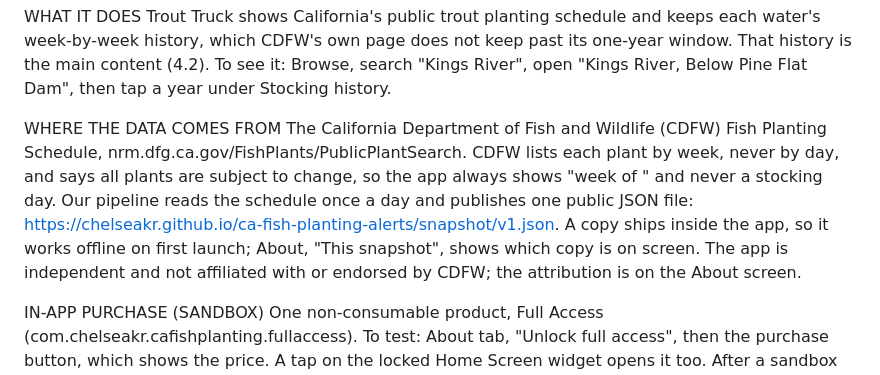
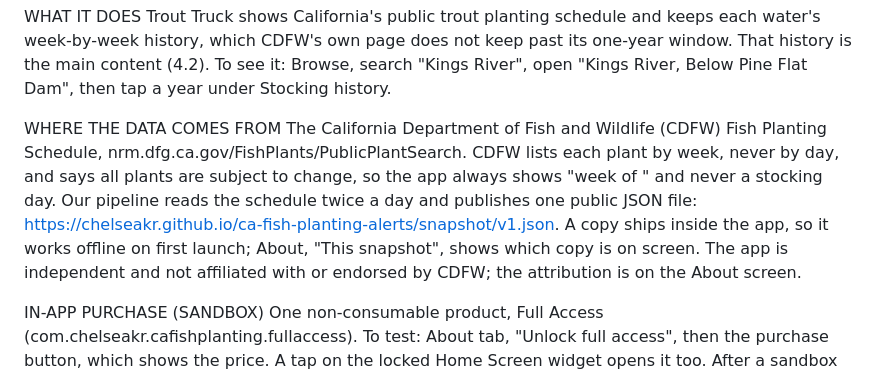
Before and after one commit to ChelseaKR/ca-fish-planting-alerts, a Markdown page: docs/APP-STORE-LISTING.md, the part around the change. Drawn GitHub-style.

Commit message:
docs: App Review notes say the pipeline reads the schedule twice a day

```diff
--- a/docs/APP-STORE-LISTING.md
+++ b/docs/APP-STORE-LISTING.md
@@ -183,7 +183,7 @@ WHAT IT DOES
 Trout Truck shows California's public trout planting schedule and keeps each water's week-by-week history, which CDFW's own page does not keep past its one-year window. That history is the main content (4.2). To see it: Browse, search "Kings River", open "Kings River, Below Pine Flat Dam", then tap a year under Stocking history.
 
 WHERE THE DATA COMES FROM
-The California Department of Fish and Wildlife (CDFW) Fish Planting Schedule, nrm.dfg.ca.gov/FishPlants/PublicPlantSearch. CDFW lists each plant by week, never by day, and says all plants are subject to change, so the app always shows "week of <date>" and never a stocking day. Our pipeline reads the schedule once a day and publishes one public JSON file: https://chelseakr.github.io/ca-fish-planting-alerts/snapshot/v1.json. A copy ships inside the app, so it works offline on first launch; About, "This snapshot", shows which copy is on screen. The app is independent and not affiliated with or endorsed by CDFW; the attribution is on the About screen.
+The California Department of Fish and Wildlife (CDFW) Fish Planting Schedule, nrm.dfg.ca.gov/FishPlants/PublicPlantSearch. CDFW lists each plant by week, never by day, and says all plants are subject to change, so the app always shows "week of <date>" and never a stocking day. Our pipeline reads the schedule twice a day and publishes one public JSON file: https://chelseakr.github.io/ca-fish-planting-alerts/snapshot/v1.json. A copy ships inside the app, so it works offline on first launch; About, "This snapshot", shows which copy is on screen. The app is independent and not affiliated with or endorsed by CDFW; the attribution is on the About screen.
 
 IN-APP PURCHASE (SANDBOX)
 One non-consumable product, Full Access (com.chelseakr.cafishplanting.fullaccess). To test: About tab, "Unlock full access", then the purchase button, which shows the price. A tap on the locked Home Screen widget opens it too. After a sandbox purchase, the About tab's "Full access" section reads "Unlocked". "Restore purchases" is on the same sheet. Browsing, history and favorites are free and unlimited; the purchase unlocks notifications and the Home Screen widget.
```
